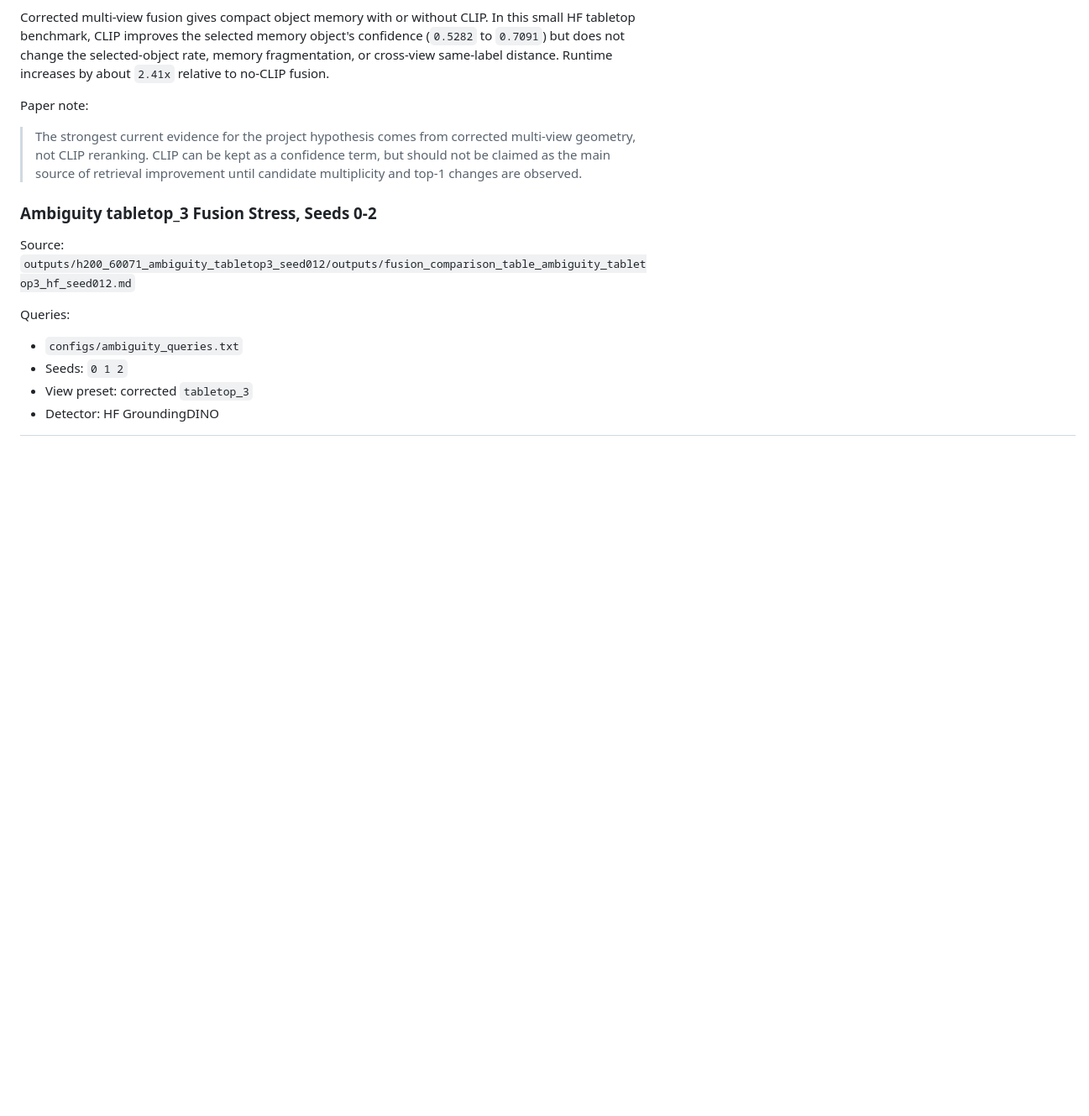
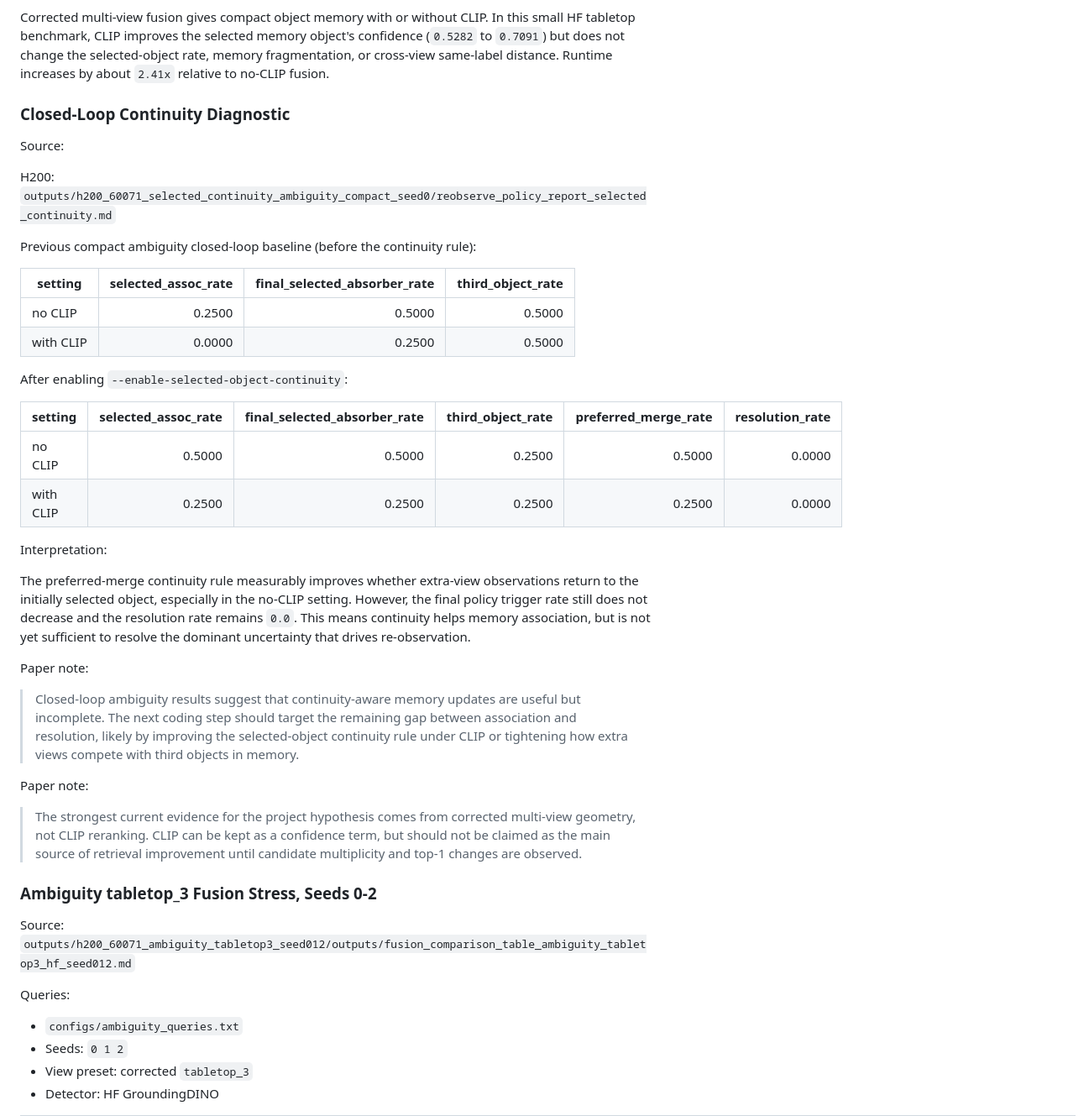
Before and after one commit to KleinChen42/Query-to-Grasp, a Markdown page: docs/paper_milestone_log.md, the part around one of its changes. Shown at 84% size. GitHub-like rendering; blank space fills up the shorter version.

Commit message:
Record selected-object continuity benchmark results

```diff
--- a/docs/paper_milestone_log.md
+++ b/docs/paper_milestone_log.md
@@ -258,6 +260,43 @@ In this small HF tabletop benchmark, CLIP improves the selected memory object's
 confidence (`0.5282` to `0.7091`) but does not change the selected-object rate,
 memory fragmentation, or cross-view same-label distance. Runtime increases by
 about `2.41x` relative to no-CLIP fusion.
+
+### Closed-Loop Continuity Diagnostic
+
+Source:
+
+H200: `outputs/h200_60071_selected_continuity_ambiguity_compact_seed0/reobserve_policy_report_selected_continuity.md`
+
+Previous compact ambiguity closed-loop baseline (before the continuity rule):
+
+| setting | selected_assoc_rate | final_selected_absorber_rate | third_object_rate |
+| --- | ---: | ---: | ---: |
+| no CLIP | 0.2500 | 0.5000 | 0.5000 |
+| with CLIP | 0.0000 | 0.2500 | 0.5000 |
+
+After enabling `--enable-selected-object-continuity`:
+
+| setting | selected_assoc_rate | final_selected_absorber_rate | third_object_rate | preferred_merge_rate | resolution_rate |
+| --- | ---: | ---: | ---: | ---: | ---: |
+| no CLIP | 0.5000 | 0.5000 | 0.2500 | 0.5000 | 0.0000 |
+| with CLIP | 0.2500 | 0.2500 | 0.2500 | 0.2500 | 0.0000 |
+
+Interpretation:
+
+The preferred-merge continuity rule measurably improves whether extra-view
+observations return to the initially selected object, especially in the no-CLIP
+setting. However, the final policy trigger rate still does not decrease and the
+resolution rate remains `0.0`. This means continuity helps memory association,
+but is not yet sufficient to resolve the dominant uncertainty that drives
+re-observation.
+
+Paper note:
+
+> Closed-loop ambiguity results suggest that continuity-aware memory updates are
+> useful but incomplete. The next coding step should target the remaining gap
+> between association and resolution, likely by improving the selected-object
+> continuity rule under CLIP or tightening how extra views compete with third
+> objects in memory.
 
 Paper note:
 
```
Also changed, not shown: other parts of docs/paper_milestone_log.md (+2 -0 lines), docs/paper_draft_outline.md (+37 -0 lines).
